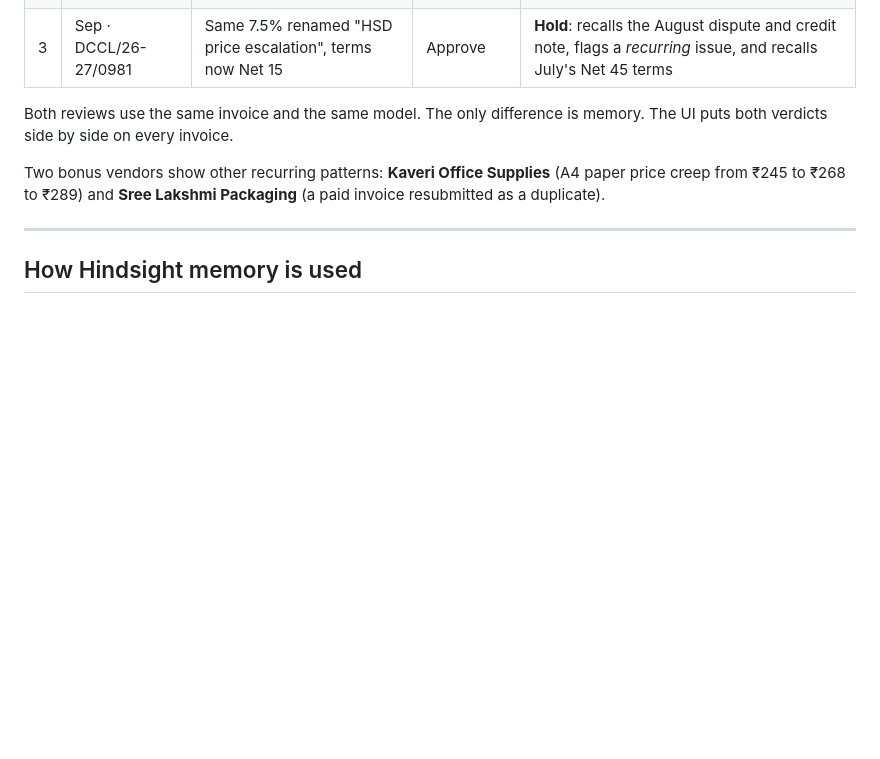
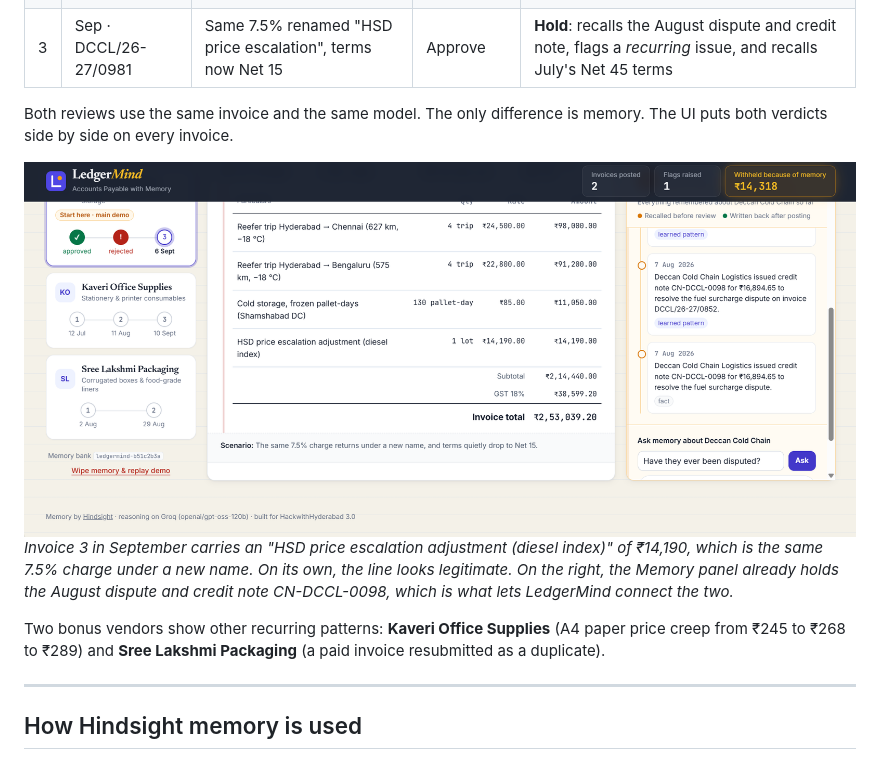
Before and after one commit to maimunaafrah341-maker/LedgerMind, a Markdown page: README.md, the part around the change. GitHub-like rendering; pictures changed too: docs/screenshots/invoice-3-renamed-charge.png (added); blank space fills up the shorter version.

Commit message:
Add invoice 3 screenshot to README

```diff
--- a/README.md
+++ b/README.md
@@ -41,6 +41,11 @@ Deccan Cold Chain Logistics bills Golconda Fresh Foods three times:
 
 Both reviews use the same invoice and the same model. The only difference is memory. The UI puts both
 verdicts side by side on every invoice.
+
+![Invoice 3 carries an "HSD price escalation adjustment" of ₹14,190, while the Memory panel already recalls the August credit note](docs/screenshots/invoice-3-renamed-charge.png)
+*Invoice 3 in September carries an "HSD price escalation adjustment (diesel index)" of ₹14,190, which is the same 7.5% charge
+under a new name. On its own, the line looks legitimate. On the right, the Memory panel already holds the August dispute
+and credit note CN-DCCL-0098, which is what lets LedgerMind connect the two.*
 
 Two bonus vendors show other recurring patterns: **Kaveri Office Supplies** (A4 paper price creep from ₹245
 to ₹268 to ₹289) and **Sree Lakshmi Packaging** (a paid invoice resubmitted as a duplicate).
```
